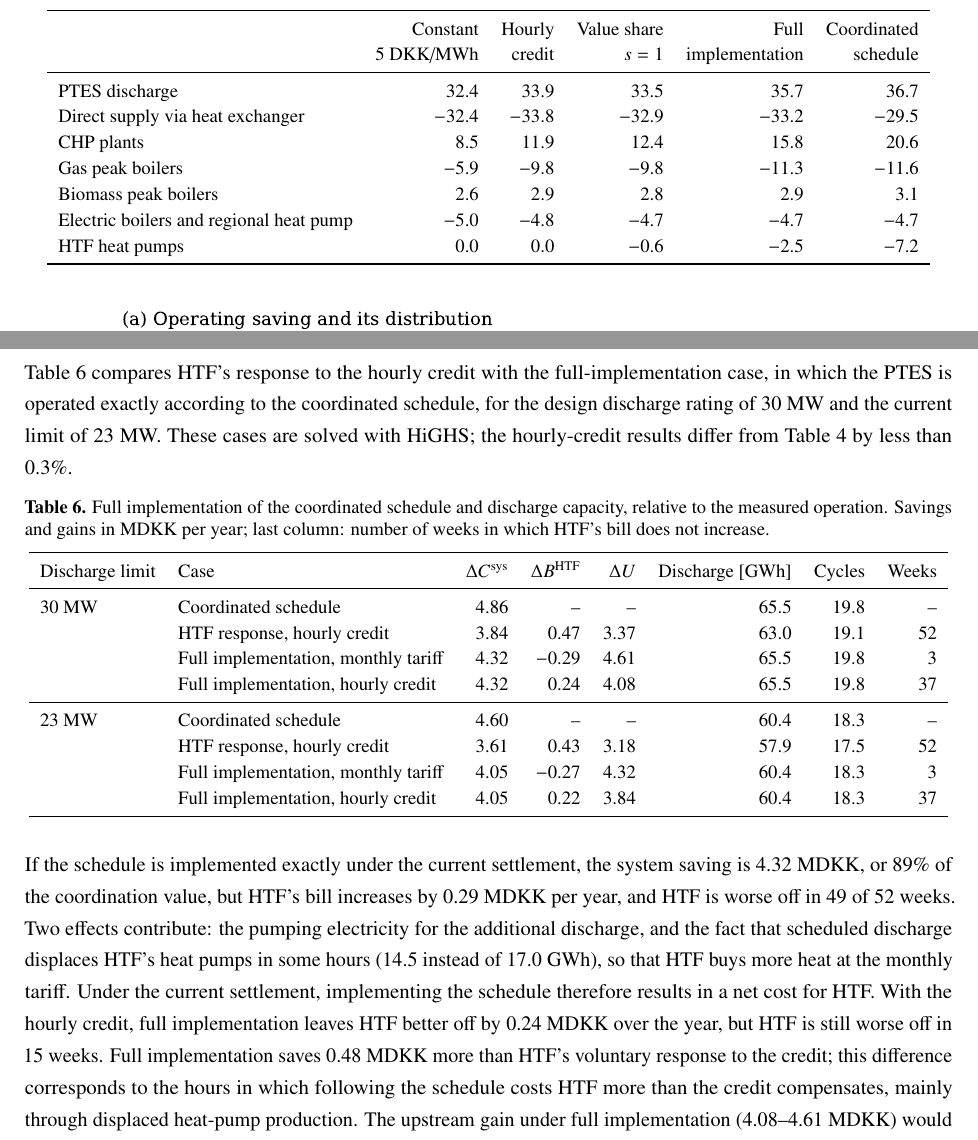
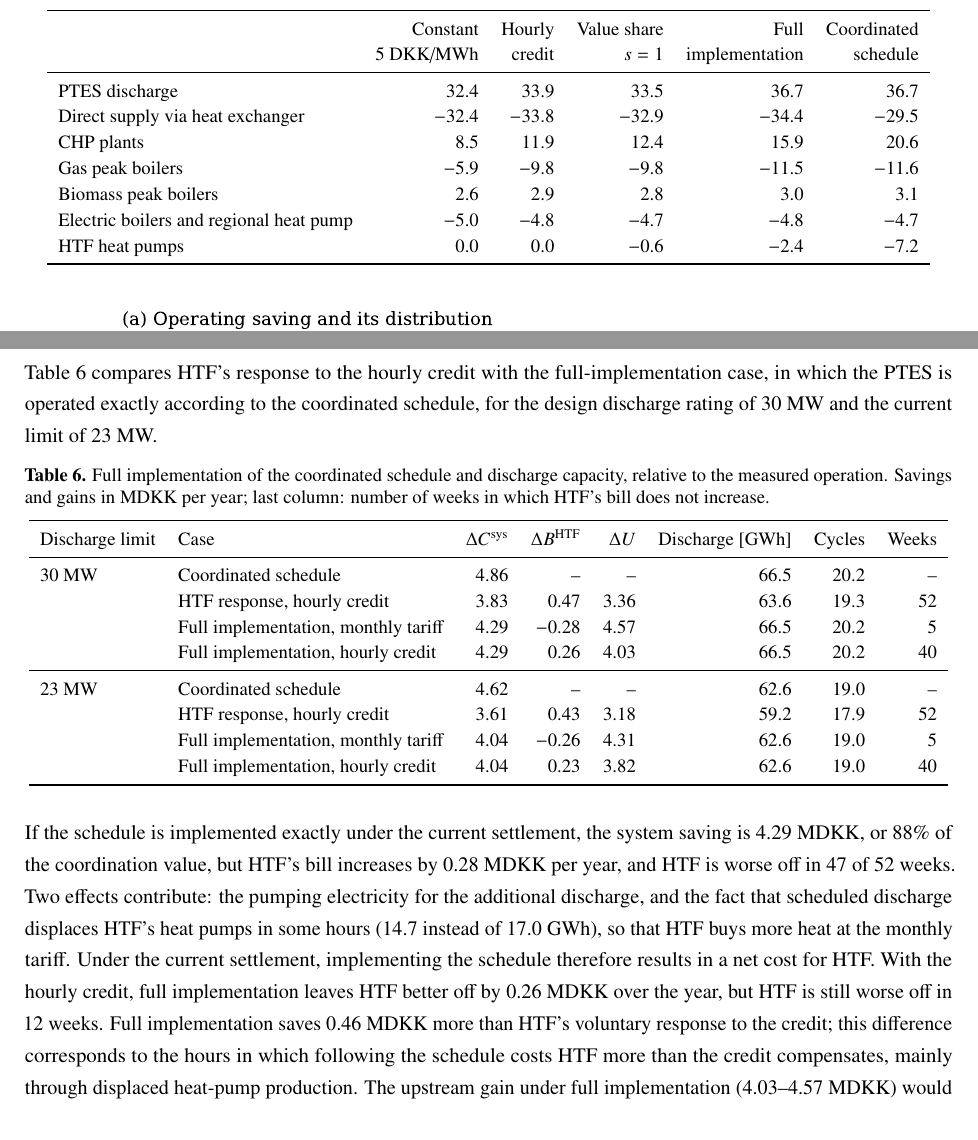
Before and after one commit to TomKae00/DynSys-Dynamic-Tariff, a LaTeX paper (main.tex, which reads sections/04_results.tex): two parts of pages 12 and 13 of 18, joined at a grey line, cut so that both start at the same text. Compiled offline with pdfLaTeX.

Commit message:
Full implementation and 23 MW results from Gurobi runs
Co-Authored-By: Claude Opus 5.5 <noreply@anthropic.com>
Claude-Session: https://claude.ai/code/session_01SKeQQachndKhwawnmTQKhS

```diff
--- a/sections/04_results.tex
+++ b/sections/04_results.tex
@@ -86,13 +86,13 @@ The agreement with the schedule also holds hour by hour, although HTF is free to
         & Constant & Hourly & Value share & Full & Coordinated \\
         & 5 DKK/MWh & credit & $s=1$ & implementation & schedule \\
         \midrule
-        PTES discharge & 32.4 & 33.9 & 33.5 & 35.7 & 36.7 \\
-        Direct supply via heat exchanger & $-32.4$ & $-33.8$ & $-32.9$ & $-33.2$ & $-29.5$ \\
-        CHP plants & 8.5 & 11.9 & 12.4 & 15.8 & 20.6 \\
-        Gas peak boilers & $-5.9$ & $-9.8$ & $-9.8$ & $-11.3$ & $-11.6$ \\
-        Biomass peak boilers & 2.6 & 2.9 & 2.8 & 2.9 & 3.1 \\
-        Electric boilers and regional heat pump & $-5.0$ & $-4.8$ & $-4.7$ & $-4.7$ & $-4.7$ \\
-        HTF heat pumps & 0.0 & 0.0 & $-0.6$ & $-2.5$ & $-7.2$ \\
+        PTES discharge & 32.4 & 33.9 & 33.5 & 36.7 & 36.7 \\
+        Direct supply via heat exchanger & $-32.4$ & $-33.8$ & $-32.9$ & $-34.4$ & $-29.5$ \\
+        CHP plants & 8.5 & 11.9 & 12.4 & 15.9 & 20.6 \\
+        Gas peak boilers & $-5.9$ & $-9.8$ & $-9.8$ & $-11.5$ & $-11.6$ \\
+        Biomass peak boilers & 2.6 & 2.9 & 2.8 & 3.0 & 3.1 \\
+        Electric boilers and regional heat pump & $-5.0$ & $-4.8$ & $-4.7$ & $-4.8$ & $-4.7$ \\
+        HTF heat pumps & 0.0 & 0.0 & $-0.6$ & $-2.4$ & $-7.2$ \\
         \bottomrule
     \end{tabular}
 \end{table}
@@ -119,7 +119,7 @@ The agreement with the schedule also holds hour by hour, although HTF is free to
 \subsection{Full implementation of the schedule and discharge capacity}
 \label{sec:results-implementation}
 
-\Cref{tab:implementation} compares HTF's response to the hourly credit with the full-implementation case, in which the PTES is operated exactly according to the coordinated schedule, for the design discharge rating of 30~MW and the current limit of 23~MW. These cases are solved with HiGHS; the hourly-credit results differ from \cref{tab:annual-results} by less than 0.3\%.
+\Cref{tab:implementation} compares HTF's response to the hourly credit with the full-implementation case, in which the PTES is operated exactly according to the coordinated schedule, for the design discharge rating of 30~MW and the current limit of 23~MW.
 
 \begin{table}[!htb]
     \centering
@@ -130,18 +130,18 @@ The agreement with the schedule also holds hour by hour, although HTF is free to
         \toprule
         Discharge limit & Case & $\Delta C^{\mathrm{sys}}$ & $\Delta B^{\mathrm{HTF}}$ & $\Delta U$ & Discharge [GWh] & Cycles & Weeks \\
         \midrule
-        30~MW & Coordinated schedule & 4.86 & -- & -- & 65.5 & 19.8 & -- \\
-              & HTF response, hourly credit & 3.84 & 0.47 & 3.37 & 63.0 & 19.1 & 52 \\
-              & Full implementation, monthly tariff & 4.32 & $-0.29$ & 4.61 & 65.5 & 19.8 & 3 \\
-              & Full implementation, hourly credit & 4.32 & 0.24 & 4.08 & 65.5 & 19.8 & 37 \\
+        30~MW & Coordinated schedule & 4.86 & -- & -- & 66.5 & 20.2 & -- \\
+              & HTF response, hourly credit & 3.83 & 0.47 & 3.36 & 63.6 & 19.3 & 52 \\
+              & Full implementation, monthly tariff & 4.29 & $-0.28$ & 4.57 & 66.5 & 20.2 & 5 \\
+              & Full implementation, hourly credit & 4.29 & 0.26 & 4.03 & 66.5 & 20.2 & 40 \\
         \midrule
-        23~MW & Coordinated schedule & 4.60 & -- & -- & 60.4 & 18.3 & -- \\
-              & HTF response, hourly credit & 3.61 & 0.43 & 3.18 & 57.9 & 17.5 & 52 \\
-              & Full implementation, monthly tariff & 4.05 & $-0.27$ & 4.32 & 60.4 & 18.3 & 3 \\
-              & Full implementation, hourly credit & 4.05 & 0.22 & 3.84 & 60.4 & 18.3 & 37 \\
+        23~MW & Coordinated schedule & 4.62 & -- & -- & 62.6 & 19.0 & -- \\
+              & HTF response, hourly credit & 3.61 & 0.43 & 3.18 & 59.2 & 17.9 & 52 \\
+              & Full implementation, monthly tariff & 4.04 & $-0.26$ & 4.31 & 62.6 & 19.0 & 5 \\
+              & Full implementation, hourly credit & 4.04 & 0.23 & 3.82 & 62.6 & 19.0 & 40 \\
         \bottomrule
     \end{tabular}
 \end{table}
 
-If the schedule is implemented exactly under the current settlement, the system saving is 4.32~MDKK, or 89\% of the coordination value, but HTF's bill increases by 0.29~MDKK per year, and HTF is worse off in 49 of 52 weeks. Two effects contribute: the pumping electricity for the additional discharge, and the fact that scheduled discharge displaces HTF's heat pumps in some hours (14.5 instead of 17.0~GWh), so that HTF buys more heat at the monthly tariff. Under the current settlement, implementing the schedule therefore results in a net cost for HTF. With the hourly credit, full implementation leaves HTF better off by 0.24~MDKK over the year, but HTF is still worse off in 15 weeks. Full implementation saves 0.48~MDKK more than HTF's voluntary response to the credit; this difference corresponds to the hours in which following the schedule costs HTF more than the credit compensates, mainly through displaced heat-pump production. The upstream gain under full implementation (4.08--4.61~MDKK) would be sufficient to compensate HTF for these costs, for example through a higher credit or a separate payment for implementing the schedule.
+If the schedule is implemented exactly under the current settlement, the system saving is 4.29~MDKK, or 88\% of the coordination value, but HTF's bill increases by 0.28~MDKK per year, and HTF is worse off in 47 of 52 weeks. Two effects contribute: the pumping electricity for the additional discharge, and the fact that scheduled discharge displaces HTF's heat pumps in some hours (14.7 instead of 17.0~GWh), so that HTF buys more heat at the monthly tariff. Under the current settlement, implementing the schedule therefore results in a net cost for HTF. With the hourly credit, full implementation leaves HTF better off by 0.26~MDKK over the year, but HTF is still worse off in 12 weeks. Full implementation saves 0.46~MDKK more than HTF's voluntary response to the credit; this difference corresponds to the hours in which following the schedule costs HTF more than the credit compensates, mainly through displaced heat-pump production. The upstream gain under full implementation (4.03--4.57~MDKK) would be sufficient to compensate HTF for these costs, for example through a higher credit or a separate payment for implementing the schedule.
 
```
Also changed, not shown: sections/00_Abstract.tex (+1 -1 lines), sections/06_conclusion.tex (+1 -1 lines), sections/04_results.tex (4 more changed lines).
